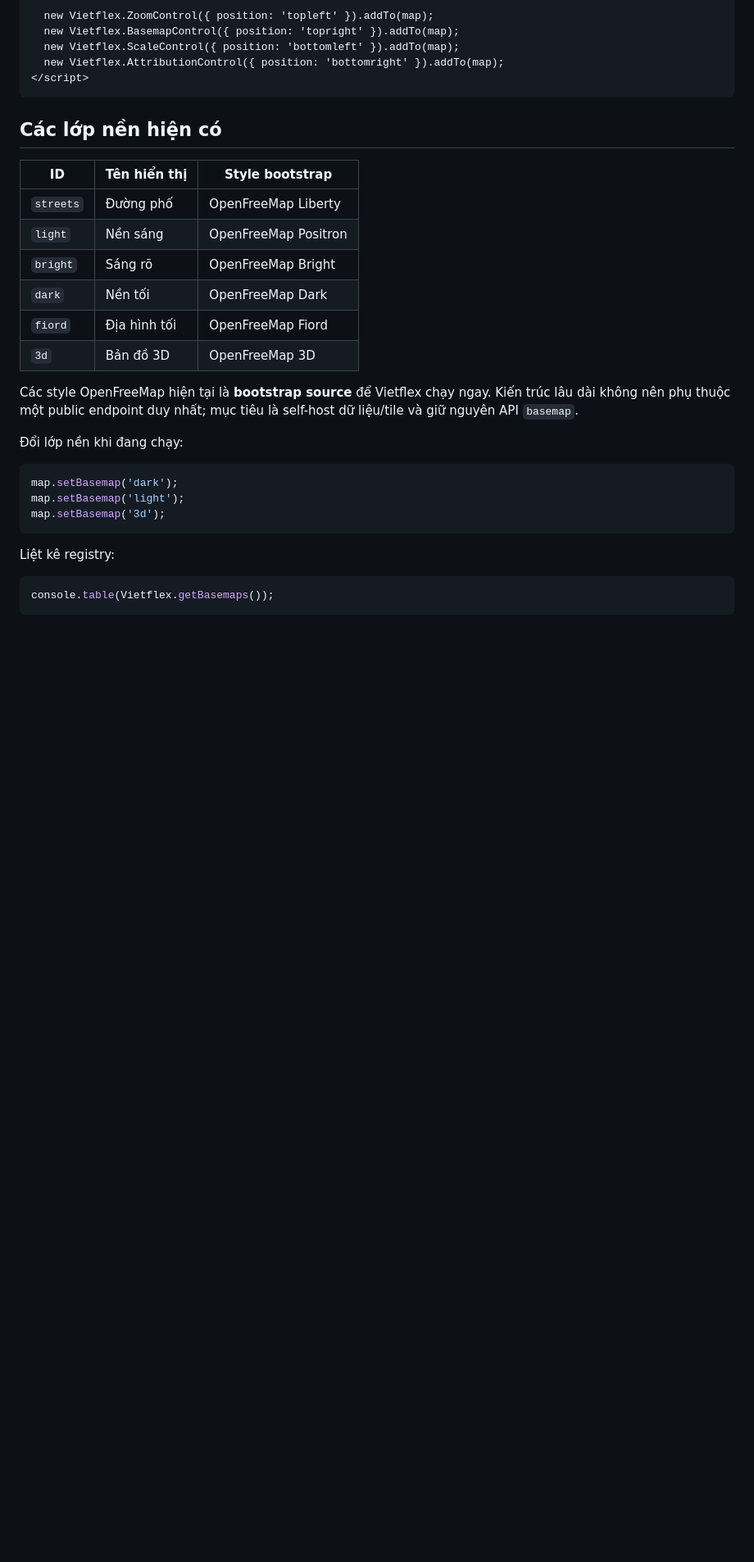
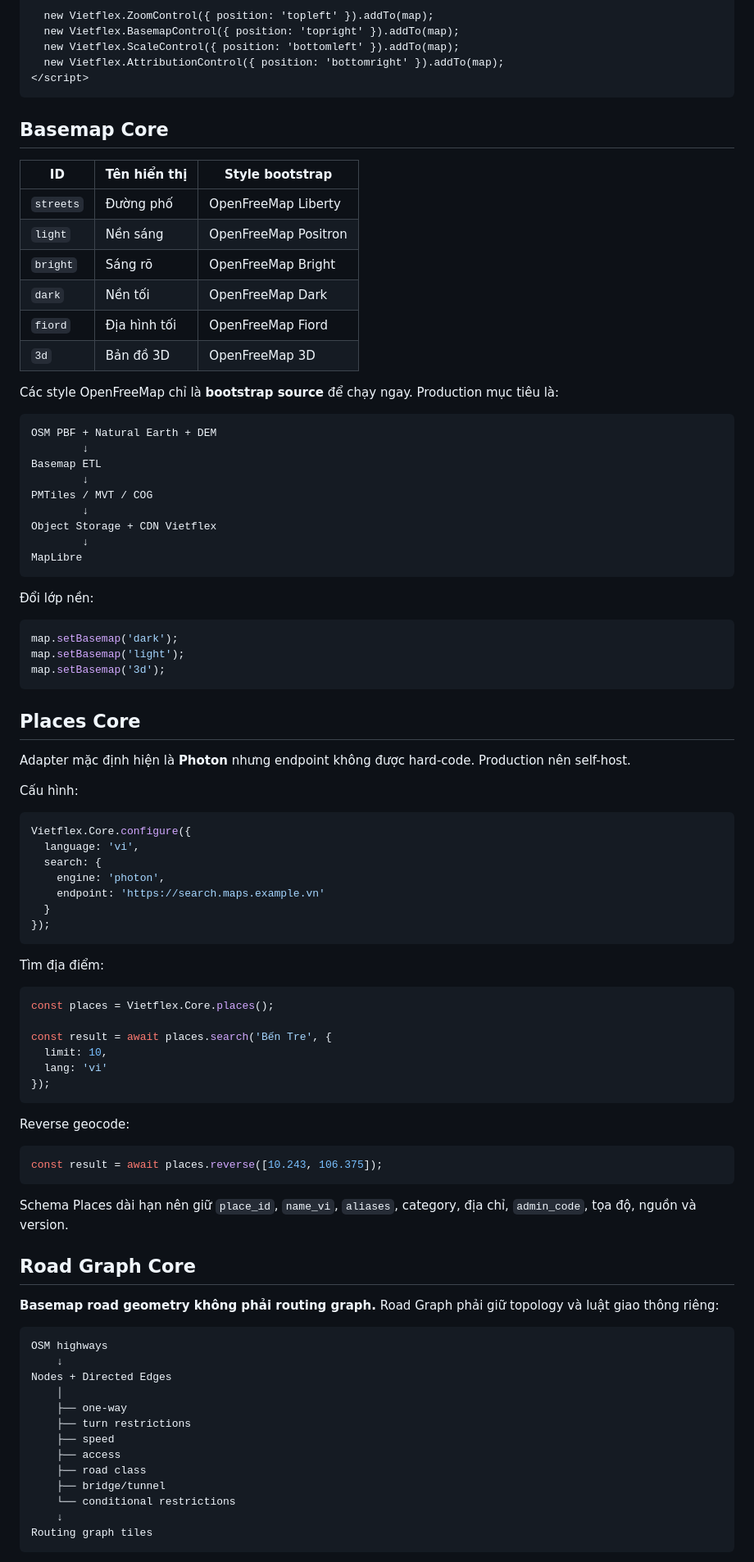
Before and after one commit to Vietflexmap/openmap, a Markdown page: README.md, the part around one of its changes. Shown at 82% size. Drawn GitHub-style; blank space fills up the shorter version.

Commit message:
docs: add Places Road Graph routing and navigation core

````diff
--- a/README.md
+++ b/README.md
@@ -48,7 +63,7 @@ Phiên bản hiện tại: **0.2.0**.
 </script>
 ```
 
-## Các lớp nền hiện có
+## Basemap Core
 
 | ID | Tên hiển thị | Style bootstrap |
 |---|---|---|
@@ -59,9 +74,21 @@ Phiên bản hiện tại: **0.2.0**.
 | `fiord` | Địa hình tối | OpenFreeMap Fiord |
 | `3d` | Bản đồ 3D | OpenFreeMap 3D |
 
-Các style OpenFreeMap hiện tại là **bootstrap source** để Vietflex chạy ngay. Kiến trúc lâu dài không nên phụ thuộc một public endpoint duy nhất; mục tiêu là self-host dữ liệu/tile và giữ nguyên API `basemap`.
+Các style OpenFreeMap chỉ là **bootstrap source** để chạy ngay. Production mục tiêu là:
 
-Đổi lớp nền khi đang chạy:
+```text
+OSM PBF + Natural Earth + DEM
+        ↓
+Basemap ETL
+        ↓
+PMTiles / MVT / COG
+        ↓
+Object Storage + CDN Vietflex
+        ↓
+MapLibre
+```
+
+Đổi lớp nền:
 
 ```js
 map.setBasemap('dark');
@@ -69,8 +96,58 @@ map.setBasemap('light');
 map.setBasemap('3d');
 ```
 
-Liệt kê registry:
+## Places Core
+
+Adapter mặc định hiện là **Photon** nhưng endpoint không được hard-code. Production nên self-host.
+
+Cấu hình:
 
 ```js
-console.table(Vietflex.getBasemaps());
+Vietflex.Core.configure({
+  language: 'vi',
+  search: {
+    engine: 'photon',
+    endpoint: 'https://search.maps.example.vn'
+  }
+});
 ```
+
+Tìm địa điểm:
+
+```js
+const places = Vietflex.Core.places();
+
+const result = await places.search('Bến Tre', {
+  limit: 10,
+  lang: 'vi'
+});
+```
+
+Reverse geocode:
+
+```js
+const result = await places.reverse([10.243, 106.375]);
+```
+
+Schema Places dài hạn nên giữ `place_id`, `name_vi`, `aliases`, category, địa chỉ, `admin_code`, tọa độ, nguồn và version.
+
+## Road Graph Core
+
+**Basemap road geometry không phải routing graph.** Road Graph phải giữ topology và luật giao thông riêng:
+
+```text
+OSM highways
+    ↓
+Nodes + Directed Edges
+    │
+    ├── one-way
+    ├── turn restrictions
+    ├── speed
+    ├── access
+    ├── road class
+    ├── bridge/tunnel
+    └── conditional restrictions
+    ↓
+Routing graph tiles
+```
+
````
Also changed, not shown: other parts of README.md (+181 -97 lines).
